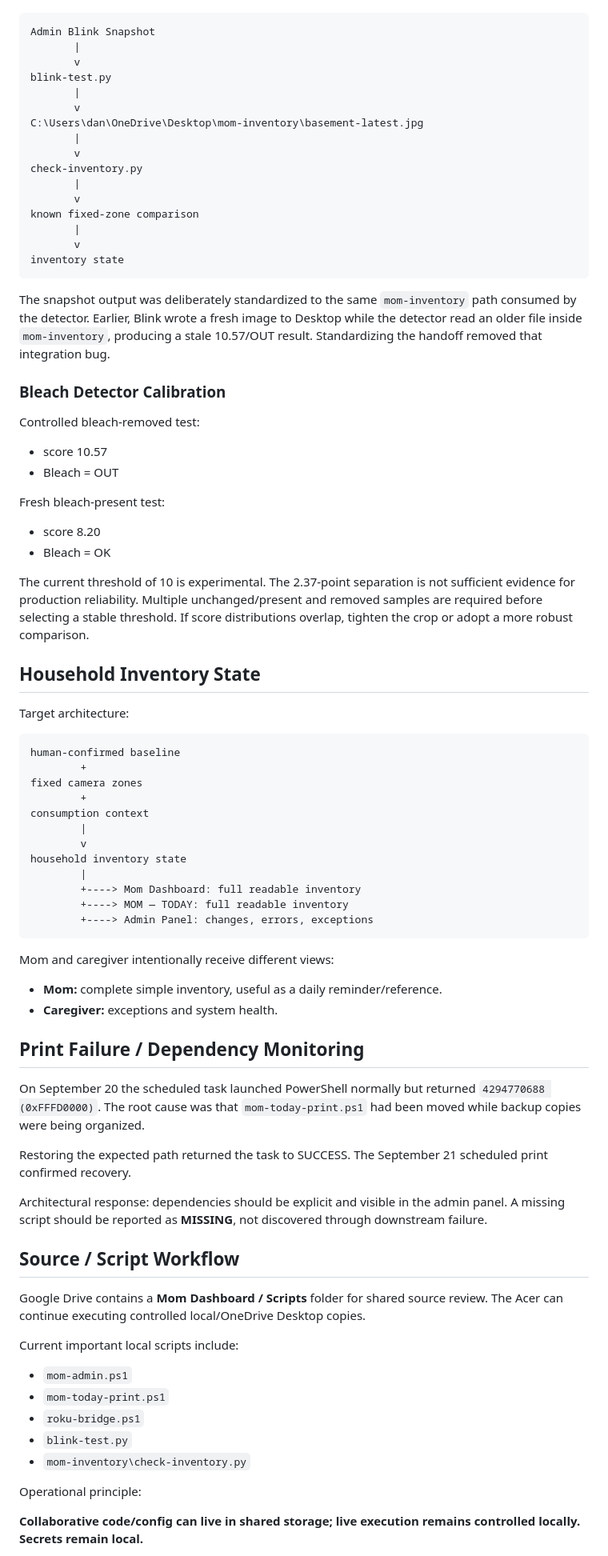
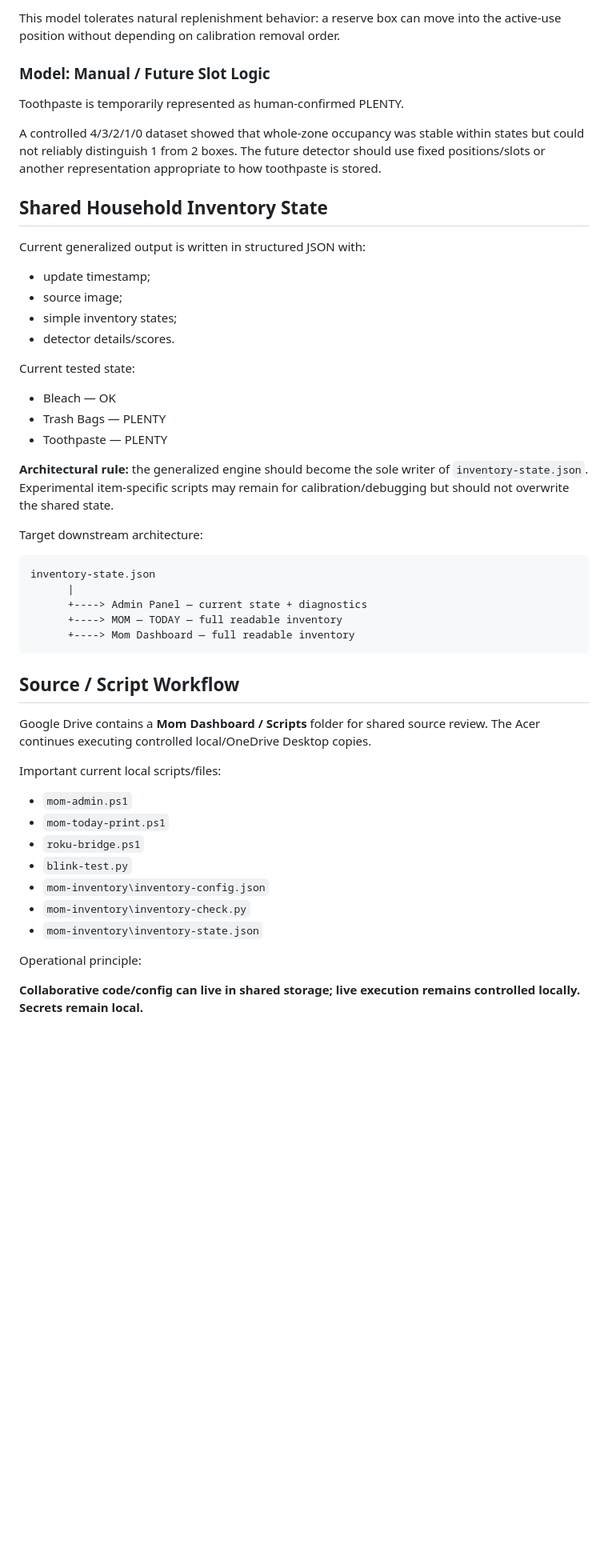
Before and after one commit to Kohlbek/mom-dashboard-test, a Markdown page: docs/architecture.md, the part around one of its changes. Shown at 80% size. GitHub-like rendering; blank space fills up the shorter version.

Commit message:
Update architecture for generalized inventory and admin panel v5

````diff
--- a/docs/architecture.md
+++ b/docs/architecture.md
@@ -134,78 +235,48 @@ Current automatic path:
+This model tolerates natural replenishment behavior: a reserve box can move into the active-use position without depending on calibration removal order.
+
+### Model: Manual / Future Slot Logic
+
+Toothpaste is temporarily represented as human-confirmed PLENTY.
+
+A controlled 4/3/2/1/0 dataset showed that whole-zone occupancy was stable within states but could not reliably distinguish 1 from 2 boxes. The future detector should use fixed positions/slots or another representation appropriate to how toothpaste is stored.
+
+## Shared Household Inventory State
+
+Current generalized output is written in structured JSON with:
+- update timestamp;
+- source image;
+- simple inventory states;
+- detector details/scores.
+
+Current tested state:
+- Bleach — OK
+- Trash Bags — PLENTY
+- Toothpaste — PLENTY
+
+**Architectural rule:** the generalized engine should become the sole writer of `inventory-state.json`. Experimental item-specific scripts may remain for calibration/debugging but should not overwrite the shared state.
+
+Target downstream architecture:
 
 ```text
-Admin Blink Snapshot
-       |
-       v
-blink-test.py
-       |
-       v
-C:\Users\dan\OneDrive\Desktop\mom-inventory\basement-latest.jpg
-       |
-       v
-check-inventory.py
-       |
-       v
-known fixed-zone comparison
-       |
-       v
-inventory state
+inventory-state.json
+      |
+      +----> Admin Panel — current state + diagnostics
+      +----> MOM — TODAY — full readable inventory
+      +----> Mom Dashboard — full readable inventory
 ```
-
-The snapshot output was deliberately standardized to the same `mom-inventory` path consumed by the detector. Earlier, Blink wrote a fresh image to Desktop while the detector read an older file inside `mom-inventory`, producing a stale 10.57/OUT result. Standardizing the handoff removed that integration bug.
-
-### Bleach Detector Calibration
-
-Controlled bleach-removed test:
-- score 10.57
-- Bleach = OUT
-
-Fresh bleach-present test:
-- score 8.20
-- Bleach = OK
-
-The current threshold of 10 is experimental. The 2.37-point separation is not sufficient evidence for production reliability. Multiple unchanged/present and removed samples are required before selecting a stable threshold. If score distributions overlap, tighten the crop or adopt a more robust comparison.
-
-## Household Inventory State
-
-Target architecture:
-
-```text
-human-confirmed baseline
-        +
-fixed camera zones
-        +
-consumption context
-        |
-        v
-household inventory state
-        |
-        +----> Mom Dashboard: full readable inventory
-        +----> MOM — TODAY: full readable inventory
-        +----> Admin Panel: changes, errors, exceptions
-```
-
-Mom and caregiver intentionally receive different views:
-- **Mom:** complete simple inventory, useful as a daily reminder/reference.
-- **Caregiver:** exceptions and system health.
-
-## Print Failure / Dependency Monitoring
-
-On September 20 the scheduled task launched PowerShell normally but returned `4294770688 (0xFFFD0000)`. The root cause was that `mom-today-print.ps1` had been moved while backup copies were being organized.
-
-Restoring the expected path returned the task to SUCCESS. The September 21 scheduled print confirmed recovery.
-
-Architectural response: dependencies should be explicit and visible in the admin panel. A missing script should be reported as **MISSING**, not discovered through downstream failure.
 
 ## Source / Script Workflow
 
-Google Drive contains a **Mom Dashboard / Scripts** folder for shared source review. The Acer can continue executing controlled local/OneDrive Desktop copies.
+Google Drive contains a **Mom Dashboard / Scripts** folder for shared source review. The Acer continues executing controlled local/OneDrive Desktop copies.
 
-Current important local scripts include:
+Important current local scripts/files:
 - `mom-admin.ps1`
 - `mom-today-print.ps1`
 - `roku-bridge.ps1`
 - `blink-test.py`
-- `mom-inventory\check-inventory.py`
+- `mom-inventory\inventory-config.json`
+- `mom-inventory\inventory-check.py`
+- `mom-inventory\inventory-state.json`
 
 Operational principle:
 
````
Also changed, not shown: other parts of docs/architecture.md (+156 -52 lines).
